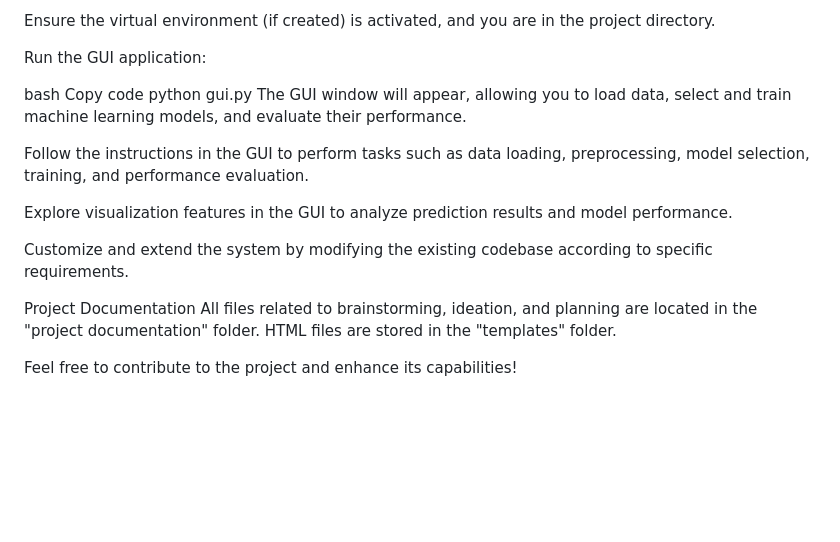
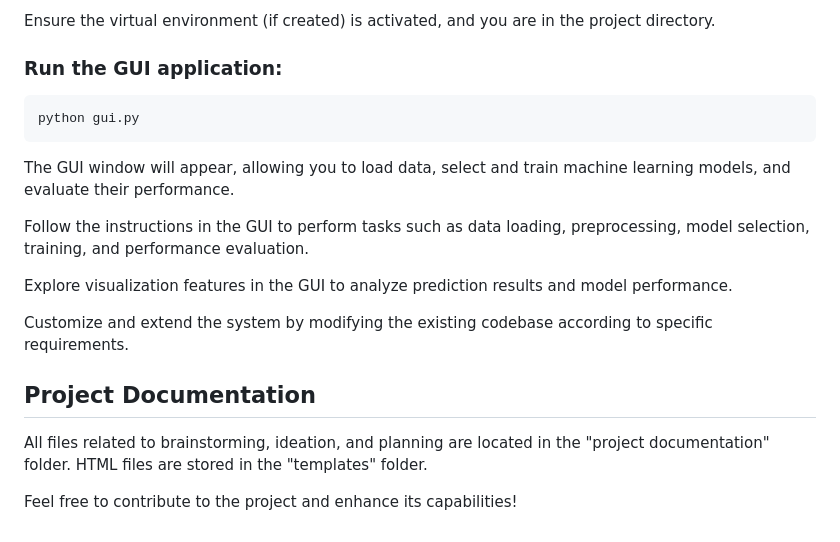
Before and after one commit to smartinternz02/SI-GuidedProject-612904-1698761801, a Markdown page: README.md, the part around one of its changes. Drawn GitHub-style; blank space fills up the shorter version.

````diff
--- a/README.md
+++ b/README.md
@@ -59,11 +67,11 @@ To use the fetal health monitoring system:
 
 Ensure the virtual environment (if created) is activated, and you are in the project directory.
 
-Run the GUI application:
+### Run the GUI application:
 
-bash
-Copy code
+```bash
 python gui.py
+```
 The GUI window will appear, allowing you to load data, select and train machine learning models, and evaluate their performance.
 
 Follow the instructions in the GUI to perform tasks such as data loading, preprocessing, model selection, training, and performance evaluation.
@@ -72,7 +80,7 @@ Explore visualization features in the GUI to analyze prediction results and mode
 
 Customize and extend the system by modifying the existing codebase according to specific requirements.
 
-Project Documentation
+## Project Documentation
 All files related to brainstorming, ideation, and planning are located in the "project documentation" folder. HTML files are stored in the "templates" folder.
 
 Feel free to contribute to the project and enhance its capabilities!
````
Also changed, not shown: other parts of README.md (+37 -29 lines).
